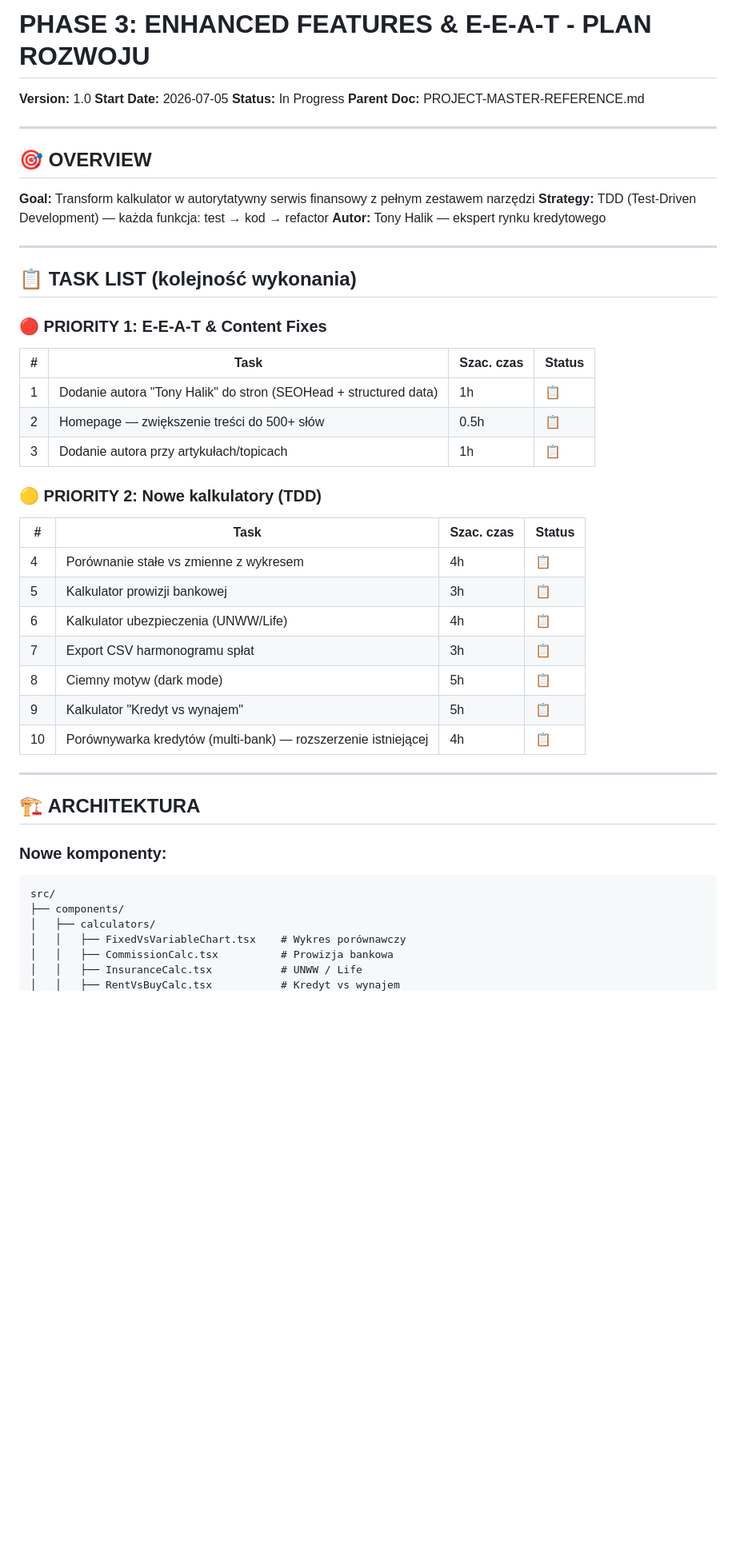
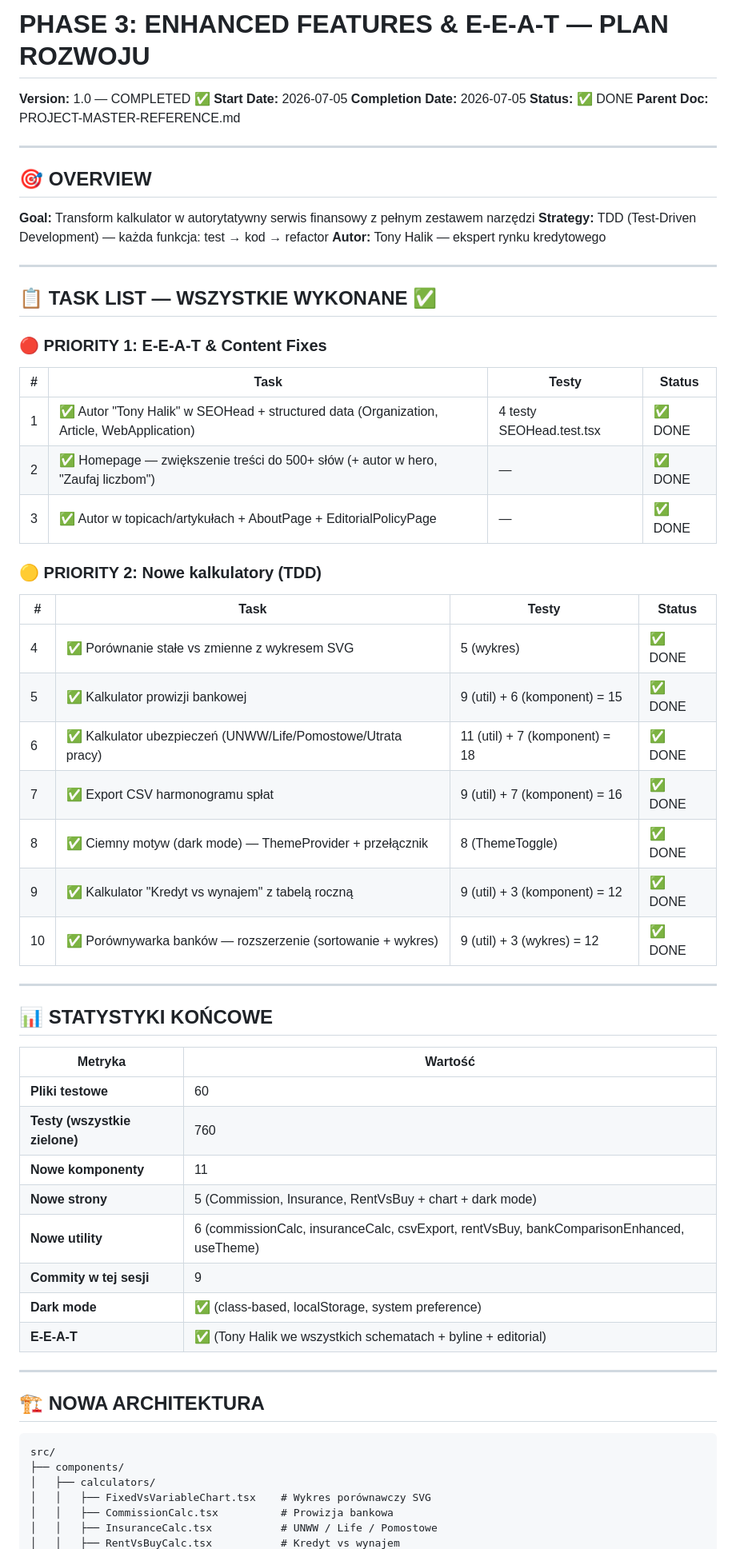
Before and after one commit to kawlas/KREDYT, a Markdown page: PHASE-3-PLAN.md, the part around one of its changes. Shown at 80% size. Drawn GitHub-style; blank space fills up the shorter version.

````diff
--- a/PHASE-3-PLAN.md
+++ b/PHASE-3-PLAN.md
@@ -1,8 +1,9 @@
-# PHASE 3: ENHANCED FEATURES & E-E-A-T - PLAN ROZWOJU
+# PHASE 3: ENHANCED FEATURES & E-E-A-T — PLAN ROZWOJU
 
-**Version:** 1.0
+**Version:** 1.0 — COMPLETED ✅
 **Start Date:** 2026-07-05
-**Status:** In Progress
+**Completion Date:** 2026-07-05
+**Status:** ✅ DONE
 **Parent Doc:** PROJECT-MASTER-REFERENCE.md
 
 ---
@@ -15,38 +16,52 @@
 
 ---
 
-## 📋 TASK LIST (kolejność wykonania)
+## 📋 TASK LIST — WSZYSTKIE WYKONANE ✅
 
 ### 🔴 PRIORITY 1: E-E-A-T & Content Fixes
 
-| # | Task | Szac. czas | Status |
-|---|------|------------|--------|
-| 1 | Dodanie autora "Tony Halik" do stron (SEOHead + structured data) | 1h | 📋 |
-| 2 | Homepage — zwiększenie treści do 500+ słów | 0.5h | 📋 |
-| 3 | Dodanie autora przy artykułach/topicach | 1h | 📋 |
+| # | Task | Testy | Status |
+|---|------|-------|--------|
+| 1 | ✅ Autor "Tony Halik" w SEOHead + structured data (Organization, Article, WebApplication) | 4 testy SEOHead.test.tsx | ✅ DONE |
+| 2 | ✅ Homepage — zwiększenie treści do 500+ słów (+ autor w hero, "Zaufaj liczbom") | — | ✅ DONE |
+| 3 | ✅ Autor w topicach/artykułach + AboutPage + EditorialPolicyPage | — | ✅ DONE |
 
 ### 🟡 PRIORITY 2: Nowe kalkulatory (TDD)
 
-| # | Task | Szac. czas | Status |
-|---|------|------------|--------|
-| 4 | Porównanie stałe vs zmienne z wykresem | 4h | 📋 |
-| 5 | Kalkulator prowizji bankowej | 3h | 📋 |
-| 6 | Kalkulator ubezpieczenia (UNWW/Life) | 4h | 📋 |
-| 7 | Export CSV harmonogramu spłat | 3h | 📋 |
-| 8 | Ciemny motyw (dark mode) | 5h | 📋 |
-| 9 | Kalkulator "Kredyt vs wynajem" | 5h | 📋 |
-| 10 | Porównywarka kredytów (multi-bank) — rozszerzenie istniejącej | 4h | 📋 |
+| # | Task | Testy | Status |
+|---|------|-------|--------|
+| 4 | ✅ Porównanie stałe vs zmienne z wykresem SVG | 5 (wykres) | ✅ DONE |
+| 5 | ✅ Kalkulator prowizji bankowej | 9 (util) + 6 (komponent) = 15 | ✅ DONE |
+| 6 | ✅ Kalkulator ubezpieczeń (UNWW/Life/Pomostowe/Utrata pracy) | 11 (util) + 7 (komponent) = 18 | ✅ DONE |
+| 7 | ✅ Export CSV harmonogramu spłat | 9 (util) + 7 (komponent) = 16 | ✅ DONE |
+| 8 | ✅ Ciemny motyw (dark mode) — ThemeProvider + przełącznik | 8 (ThemeToggle) | ✅ DONE |
+| 9 | ✅ Kalkulator "Kredyt vs wynajem" z tabelą roczną | 9 (util) + 3 (komponent) = 12 | ✅ DONE |
+| 10 | ✅ Porównywarka banków — rozszerzenie (sortowanie + wykres) | 9 (util) + 3 (wykres) = 12 | ✅ DONE |
 
 ---
 
-## 🏗️ ARCHITEKTURA
+## 📊 STATYSTYKI KOŃCOWE
 
-### Nowe komponenty:
+| Metryka | Wartość |
+|---------|---------|
+| **Pliki testowe** | 60 |
+| **Testy (wszystkie zielone)** | 760 |
+| **Nowe komponenty** | 11 |
+| **Nowe strony** | 5 (Commission, Insurance, RentVsBuy + chart + dark mode) |
+| **Nowe utility** | 6 (commissionCalc, insuranceCalc, csvExport, rentVsBuy, bankComparisonEnhanced, useTheme) |
+| **Commity w tej sesji** | 9 |
+| **Dark mode** | ✅ (class-based, localStorage, system preference) |
+| **E-E-A-T** | ✅ (Tony Halik we wszystkich schematach + byline + editorial) |
+
+---
+
+## 🏗️ NOWA ARCHITEKTURA
+
 ```
 src/
 ├── components/
 │   ├── calculators/
-│   │   ├── FixedVsVariableChart.tsx    # Wykres porównawczy
+│   │   ├── FixedVsVariableChart.tsx    # Wykres porównawczy SVG
 │   │   ├── CommissionCalc.tsx          # Prowizja bankowa
-│   │   ├── InsuranceCalc.tsx           # UNWW / Life
+│   │   ├── InsuranceCalc.tsx           # UNWW / Life / Pomostowe
 │   │   ├── RentVsBuyCalc.tsx           # Kredyt vs wynajem
````
Also changed, not shown: other parts of PHASE-3-PLAN.md (+18 -43 lines).
